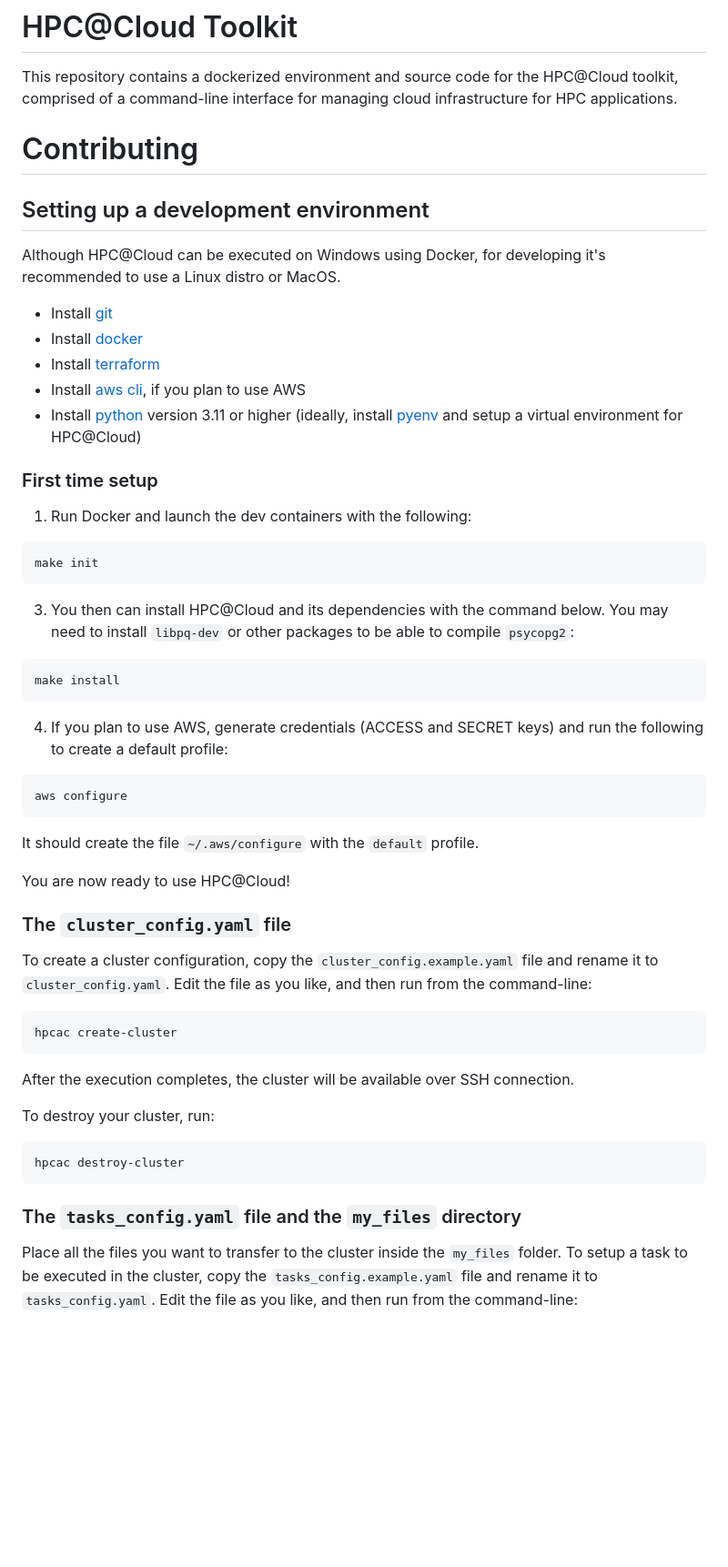
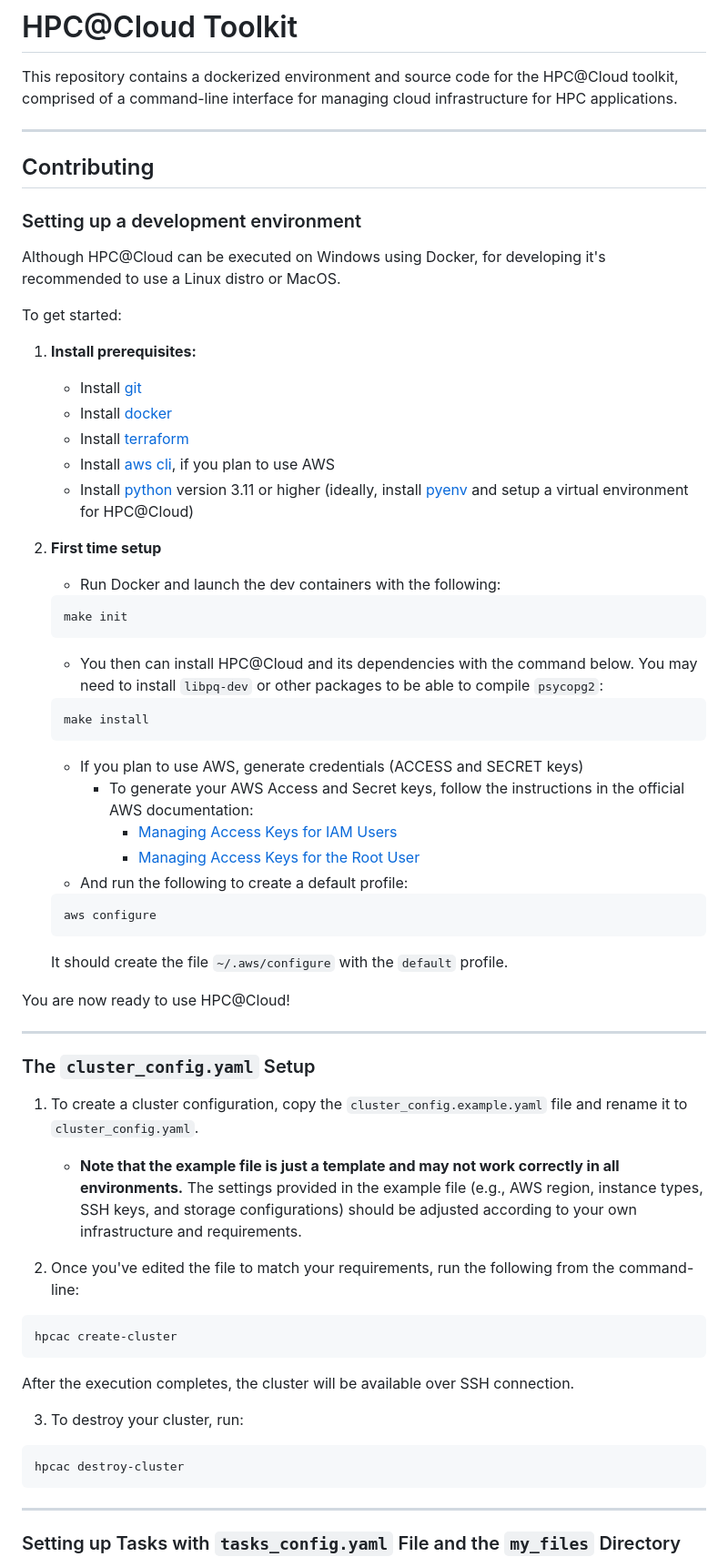
Before and after one commit to lapesd/hpcac-toolkit, a Markdown page: README.md, the part around one of its changes. Shown at 91% size. GitHub-like rendering; blank space fills up the shorter version.

````diff
--- a/README.md
+++ b/README.md
@@ -3,66 +3,69 @@
 This repository contains a dockerized environment and source code for the
 HPC@Cloud toolkit, comprised of a command-line interface for managing cloud infrastructure  for HPC applications.
 
-# Contributing
+---
 
-## Setting up a development environment
+## Contributing
+
+### Setting up a development environment
 
 Although HPC@Cloud can be executed on Windows using Docker, for developing it's
 recommended to use a Linux distro or MacOS.
 
-- Install [git](https://git-scm.com/)
-- Install [docker](https://www.docker.com/)
-- Install [terraform](https://developer.hashicorp.com/terraform/install?product_intent=terraform)
-- Install [aws cli](https://docs.aws.amazon.com/cli/latest/userguide/getting-started-install.html), if you plan to use AWS
-- Install [python](https://www.python.org/downloads/) version 3.11 or higher (ideally, install [pyenv](https://github.com/pyenv/pyenv#installation) and setup a virtual environment for HPC@Cloud)
+To get started:
 
-### First time setup
+1. **Install prerequisites:**
+	- Install [git](https://git-scm.com/)
+	- Install [docker](https://www.docker.com/)
+	- Install [terraform](https://developer.hashicorp.com/terraform/install?product_intent=terraform)
+	- Install [aws cli](https://docs.aws.amazon.com/cli/latest/userguide/getting-started-install.html), if you plan to use AWS
+	- Install [python](https://www.python.org/downloads/) version 3.11 or higher (ideally, install [pyenv](https://github.com/pyenv/pyenv#installation) and setup a virtual environment for HPC@Cloud)
 
-1. Run Docker and launch the dev containers with the following:
 
-```shell
-make init
-```
+2. **First time setup**
+	- Run Docker and launch the dev containers with the following:
+	```shell
+	make init
+	```
 
-3. You then can install HPC@Cloud and its dependencies with the command below. You may need to install `libpq-dev` or other packages to be able to compile `psycopg2`:
+	- You then can install HPC@Cloud and its dependencies with the command below. You may need to install `libpq-dev` or other packages to be able to compile `psycopg2`:
+	```shell
+	make install
+	```
 
-```shell
-make install
-```
-
-4. If you plan to use AWS, generate credentials (ACCESS and SECRET keys) and run the following to create a default profile:
-
-```shell
-aws configure
-```
-
-It should create the file `~/.aws/configure` with the `default` profile.
+	- If you plan to use AWS, generate credentials (ACCESS and SECRET keys)
+		- To generate your AWS Access and Secret keys, follow the instructions in the official AWS documentation:
+			- [Managing Access Keys for IAM Users](https://docs.aws.amazon.com/IAM/latest/UserGuide/access-key-self-managed.html)
+			- [Managing Access Keys for the Root User](https://docs.aws.amazon.com/IAM/latest/UserGuide/id_root-user_manage_add-key.html)
+	- And run the following to create a default profile:
+	```shell
+	aws configure
+	```
+	It should create the file `~/.aws/configure` with the `default` profile.
 
 You are now ready to use HPC@Cloud!
 
-### The `cluster_config.yaml` file
+---
 
-To create a cluster configuration, copy the `cluster_config.example.yaml` file
-and rename it to `cluster_config.yaml`. Edit the file as you like, and then run
-from the command-line:
+### The `cluster_config.yaml` Setup
 
+1. To create a cluster configuration, copy the `cluster_config.example.yaml` file and rename it to `cluster_config.yaml`.
+	- **Note that the example file is just a template and may not work correctly in all environments.** The settings provided in the example file (e.g., AWS region, instance types, SSH keys, and storage configurations) should be adjusted according to your own infrastructure and requirements.
+
+
+2. Once you've edited the file to match your requirements, run the following from the command-line:
 ```shell
 hpcac create-cluster
 ```
+After the execution completes, the cluster will be available over SSH connection.
 
-After the execution completes, the cluster will be available over SSH
-connection.
 
-To destroy your cluster, run:
-
+3. To destroy your cluster, run:
 ```shell
 hpcac destroy-cluster
 ```
 
-### The `tasks_config.yaml` file and the `my_files` directory
+---
 
-Place all the files you want to transfer to the cluster inside the `my_files` folder.
-To setup a task to be executed in the cluster, copy the `tasks_config.example.yaml` file
-and rename it to `tasks_config.yaml`. Edit the file as you like, and then run
-from the command-line:
+### Setting up Tasks with `tasks_config.yaml` File and the `my_files` Directory
 
````
Also changed, not shown: other parts of README.md (+9 -0 lines).
